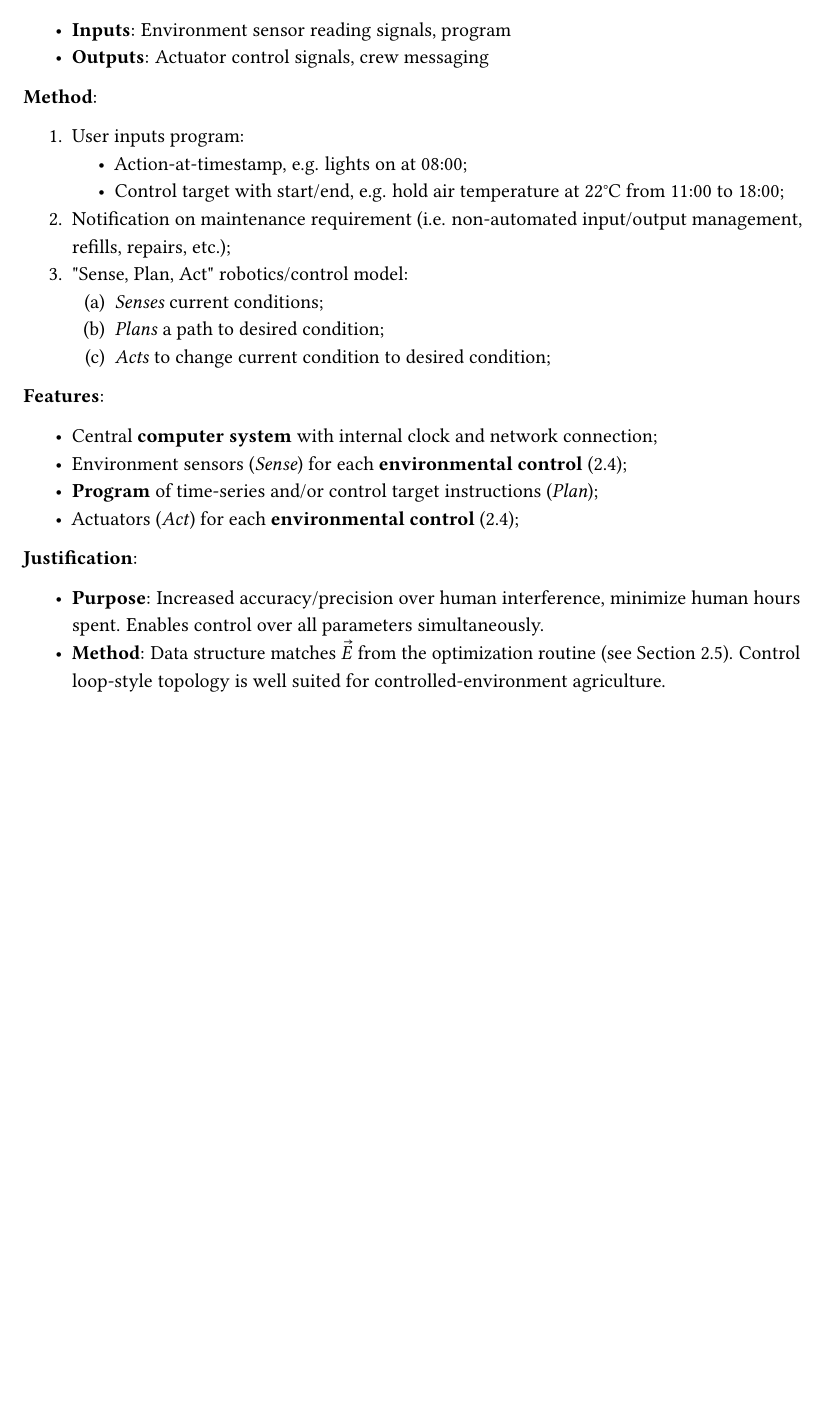
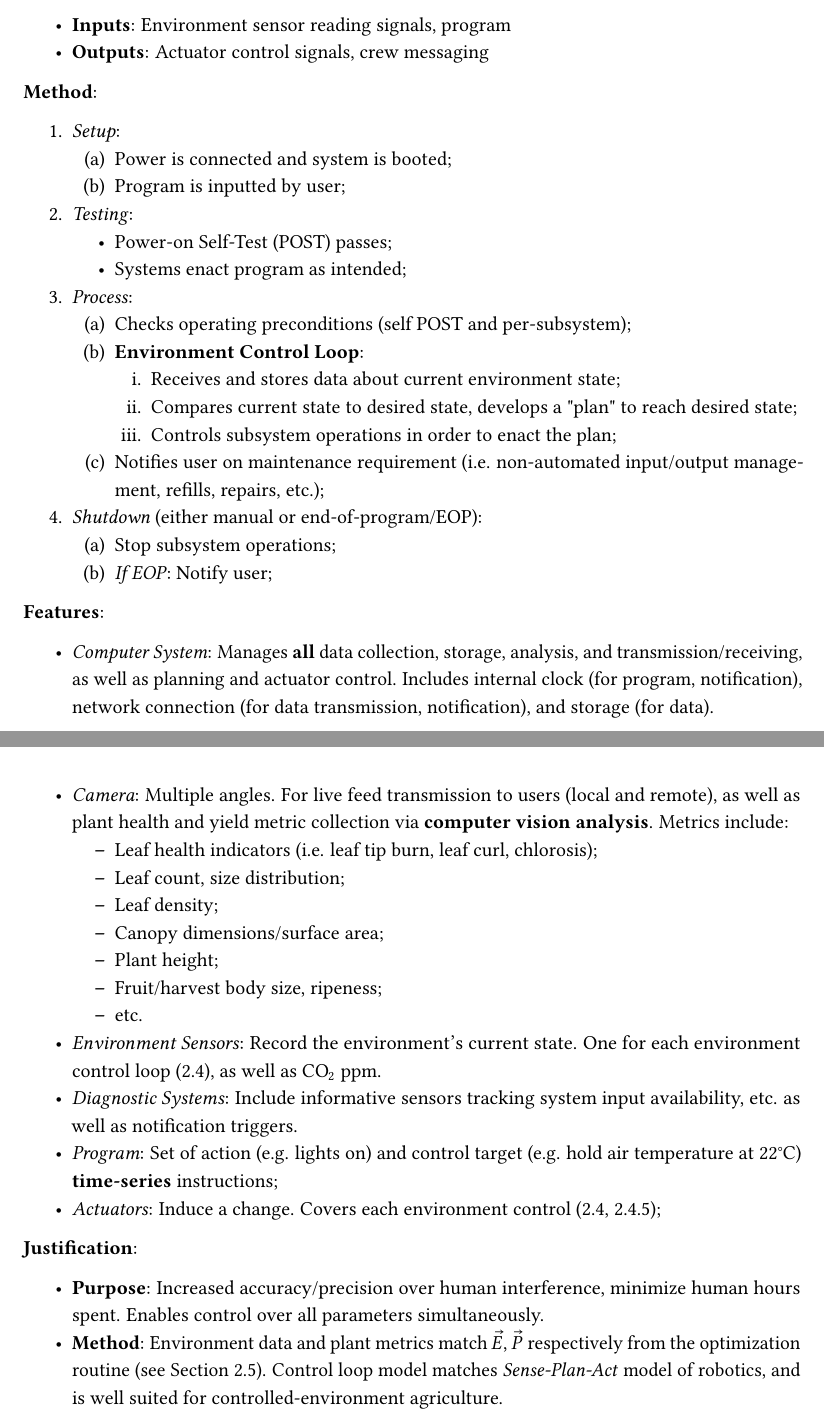
Before and after one commit to PeaPodTechnologies/PeaPod, a LaTeX document (docs/design/solutionoverview/SolutionOverview.tex): part of page 5 of 17 before the commit and two parts of pages 5 and 6 of 18 after it, the two joined at a grey line, cut so that both start at the same text, the shorter picture padded with empty space. Compiled offline with pdfLaTeX.

Commit message:
Automation Method Revision
Template formatting
Redid automation features list

```diff
--- a/docs/design/solutionoverview/SolutionOverview.tex
+++ b/docs/design/solutionoverview/SolutionOverview.tex
@@ -119,32 +119,58 @@ The primary function of the overall design is derived from both the overall purp
 
 \textbf{Method}:
 \begin{enumerate}
-    \item User inputs program:
+    \item \textit{Setup}:
+    \begin{enumerate}
+        \item Power is connected and system is booted;
+        \item Program is inputted by user;
+    \end{enumerate}
+    \item \textit{Testing}:
     \begin{itemize}
-        \item Action-at-timestamp, e.g. lights on at 08:00;
-        \item Control target with start/end, e.g. hold air temperature at 22°C from 11:00 to 18:00;
+        \item Power-on Self-Test (POST) passes;
+        \item Systems enact program as intended;
     \end{itemize}
-    \item Notification on maintenance requirement (i.e. non-automated input/output management, refills, repairs, etc.);
-    \item "Sense, Plan, Act" robotics/control model:
+    \item \textit{Process}:
     \begin{enumerate}
-        \item \textit{Senses} current conditions;
-        \item \textit{Plans} a path to desired condition;
-        \item \textit{Acts} to change current condition to desired condition;
+        \item Checks operating preconditions (self POST and per-subsystem);
+        \item \textbf{Environment Control Loop}:
+        \begin{enumerate}
+            \item Receives and stores data about current environment state;
+            \item Compares current state to desired state, develops a "plan" to reach desired state;
+            \item Controls subsystem operations in order to enact the plan;
+        \end{enumerate}
+        \item Notifies user on maintenance requirement (i.e. non-automated input/output management, refills, repairs, etc.);
+    \end{enumerate}
+    \item \textit{Shutdown} (either manual or end-of-program/EOP):
+    \begin{enumerate}
+        \item Stop subsystem operations;
+        \item \textit{If EOP}: Notify user;
     \end{enumerate}
 \end{enumerate}
 
 \textbf{Features}:
 \begin{itemize}
-    \item Central \textbf{computer system} with internal clock and network connection;
-    \item Environment sensors (\textit{Sense}) for each \textbf{environmental control} (\ref{sec:environment});
-    \item \textbf{Program} of time-series and/or control target instructions (\textit{Plan});
-    \item Actuators (\textit{Act}) for each \textbf{environmental control} (\ref{sec:environment});
+    \item \textit{Computer System}: Manages \textbf{all} data collection, storage, analysis, and transmission/receiving, as well as planning and actuator control. Includes internal clock (for program, notification), network connection (for data transmission, notification), and storage (for data).
+\newpage
+    \item \textit{Camera}: Multiple angles. For live feed transmission to users (local and remote), as well as plant health and yield metric collection via \textbf{computer vision analysis}. Metrics include:
+    \begin{itemize}
+        \item Leaf health indicators (i.e. leaf tip burn, leaf curl, chlorosis);
+        \item Leaf count, size distribution;
+        \item Leaf density;
+        \item Canopy dimensions/surface area;
+        \item Plant height;
+        \item Fruit/harvest body size, ripeness;
+        \item etc.
+    \end{itemize}
+    \item \textit{Environment Sensors}: Record the environment's current state. One for each environment control loop (\ref{sec:environment}), as well as CO${}_2$ ppm.
+    \item \textit{Diagnostic Systems}: Include informative sensors tracking system input availability, etc. as well as notification triggers.
+    \item \textit{Program}: Set of action (e.g. lights on) and control target (e.g. hold air temperature at 22°C) \textbf{time-series} instructions;
+    \item \textit{Actuators}: Induce a change. Covers each environment control (\ref{sec:environment}, \ref{sec:lighting});
 \end{itemize}
 
 \textbf{Justification}:
 \begin{itemize}
     \item \textbf{Purpose}: Increased accuracy/precision over human interference, minimize human hours spent. Enables control over all parameters simultaneously.
-    \item \textbf{Method}: Data structure matches $\vec E$ from the optimization routine (see Section \ref{sec:optimization}). Control loop-style topology is well suited for controlled-environment agriculture.
+    \item \textbf{Method}: Environment data and plant metrics match $\vec E,\vec P$ respectively from the optimization routine (see Section \ref{sec:optimization}). Control loop model matches \textit{Sense-Plan-Act} model of robotics, and is well suited for controlled-environment agriculture.
 \end{itemize}
 
 \newpage
```
Also changed, not shown: docs/design/solutionoverview/SolutionOverview.pdf, docs/design/solutionoverview/SolutionOverview.tex (10 more changed lines).
